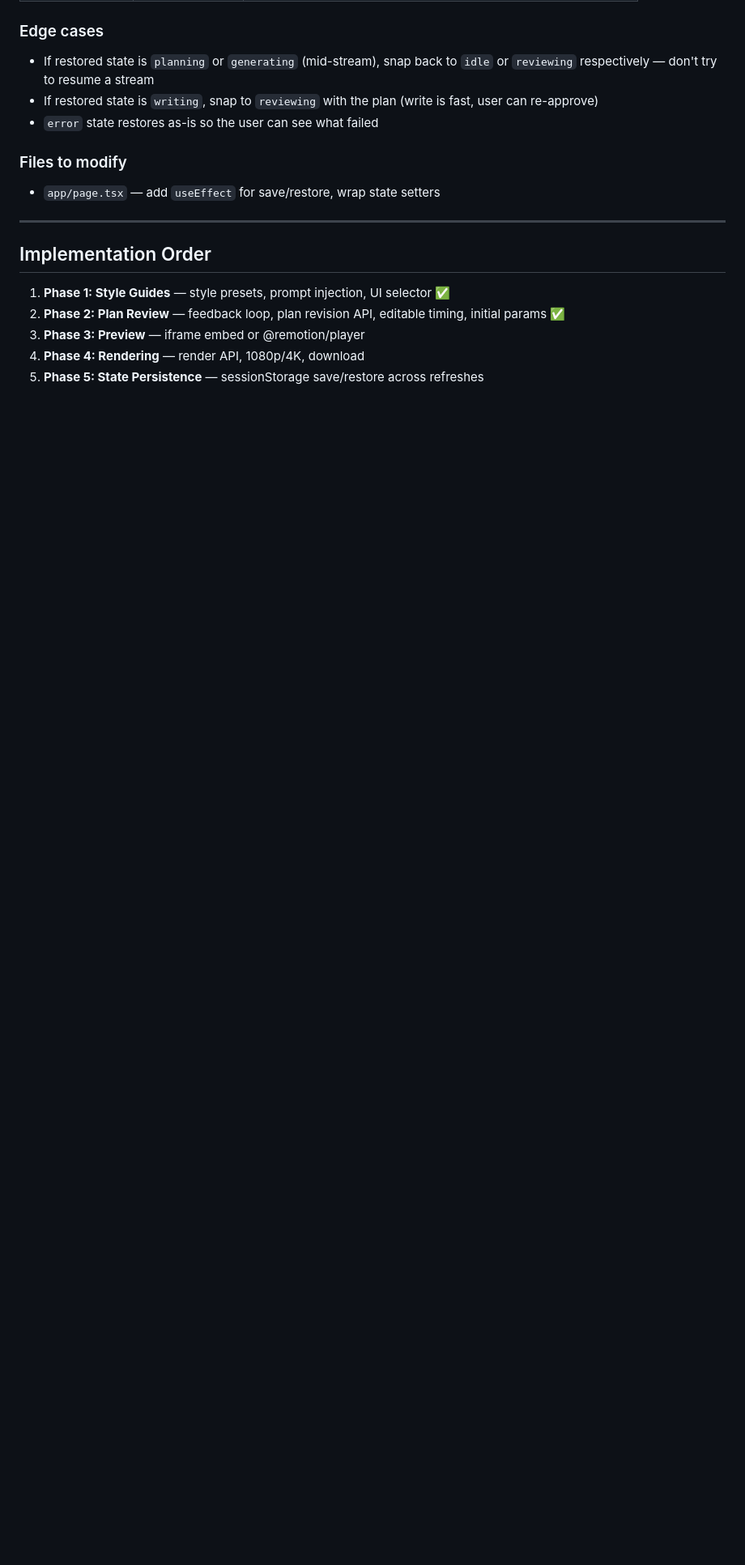
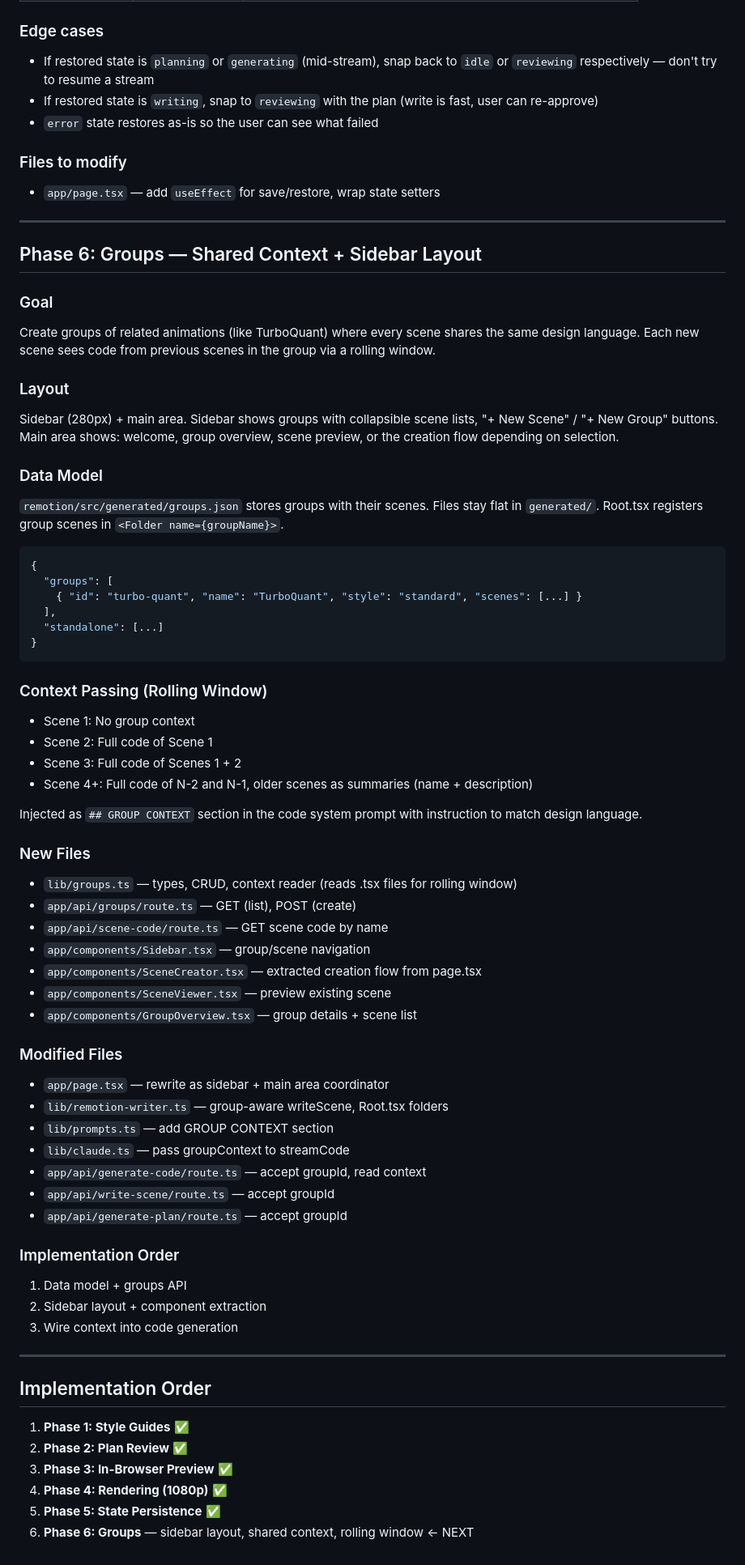
Before and after one commit to rosekamallove/animotion, a Markdown page: PLAN.md, the part around the change. Shown at 81% size. Rendered like a GitHub page; blank space fills up the shorter version.

````diff
--- a/PLAN.md
+++ b/PLAN.md
@@ -171,10 +171,64 @@ Use `sessionStorage` (per-tab, clears on tab close) to persist the working sessi
 
 ---
 
+## Phase 6: Groups — Shared Context + Sidebar Layout
+
+### Goal
+Create groups of related animations (like TurboQuant) where every scene shares the same design language. Each new scene sees code from previous scenes in the group via a rolling window.
+
+### Layout
+Sidebar (280px) + main area. Sidebar shows groups with collapsible scene lists, "+ New Scene" / "+ New Group" buttons. Main area shows: welcome, group overview, scene preview, or the creation flow depending on selection.
+
+### Data Model
+`remotion/src/generated/groups.json` stores groups with their scenes. Files stay flat in `generated/`. Root.tsx registers group scenes in `<Folder name={groupName}>`.
+
+```json
+{
+  "groups": [
+    { "id": "turbo-quant", "name": "TurboQuant", "style": "standard", "scenes": [...] }
+  ],
+  "standalone": [...]
+}
+```
+
+### Context Passing (Rolling Window)
+- Scene 1: No group context
+- Scene 2: Full code of Scene 1
+- Scene 3: Full code of Scenes 1 + 2
+- Scene 4+: Full code of N-2 and N-1, older scenes as summaries (name + description)
+
+Injected as `## GROUP CONTEXT` section in the code system prompt with instruction to match design language.
+
+### New Files
+- `lib/groups.ts` — types, CRUD, context reader (reads .tsx files for rolling window)
+- `app/api/groups/route.ts` — GET (list), POST (create)
+- `app/api/scene-code/route.ts` — GET scene code by name
+- `app/components/Sidebar.tsx` — group/scene navigation
+- `app/components/SceneCreator.tsx` — extracted creation flow from page.tsx
+- `app/components/SceneViewer.tsx` — preview existing scene
+- `app/components/GroupOverview.tsx` — group details + scene list
+
+### Modified Files
+- `app/page.tsx` — rewrite as sidebar + main area coordinator
+- `lib/remotion-writer.ts` — group-aware writeScene, Root.tsx folders
+- `lib/prompts.ts` — add GROUP CONTEXT section
+- `lib/claude.ts` — pass groupContext to streamCode
+- `app/api/generate-code/route.ts` — accept groupId, read context
+- `app/api/write-scene/route.ts` — accept groupId
+- `app/api/generate-plan/route.ts` — accept groupId
+
+### Implementation Order
+1. Data model + groups API
+2. Sidebar layout + component extraction
+3. Wire context into code generation
+
+---
+
 ## Implementation Order
 
-1. **Phase 1: Style Guides** — style presets, prompt injection, UI selector ✅
-2. **Phase 2: Plan Review** — feedback loop, plan revision API, editable timing, initial params ✅
-3. **Phase 3: Preview** — iframe embed or @remotion/player
-4. **Phase 4: Rendering** — render API, 1080p/4K, download
-5. **Phase 5: State Persistence** — sessionStorage save/restore across refreshes
+1. **Phase 1: Style Guides** ✅
+2. **Phase 2: Plan Review** ✅
+3. **Phase 3: In-Browser Preview** ✅
+4. **Phase 4: Rendering (1080p)** ✅
+5. **Phase 5: State Persistence** ✅
+6. **Phase 6: Groups** — sidebar layout, shared context, rolling window ← NEXT
````
Also changed, not shown: README.md (+39 -2 lines).
